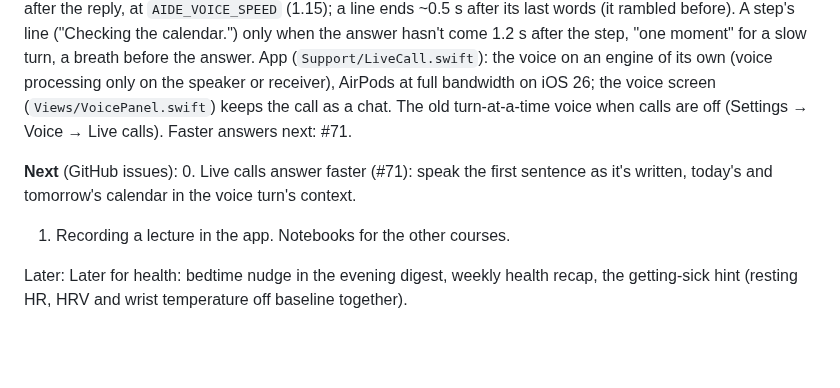
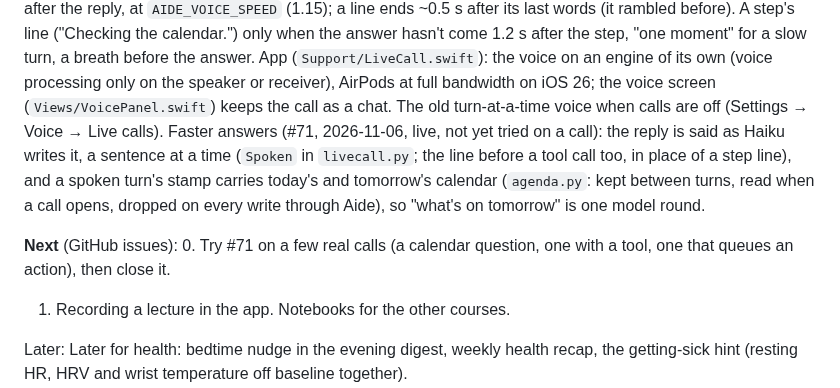
Before and after one commit to filippocappa/aide, a Markdown page: CLAUDE.md, the part around the change. Rendered like a GitHub page; blank space fills up the shorter version.

Commit message:
CLAUDE.md: #71 built and live, to try on a call

```diff
--- a/CLAUDE.md
+++ b/CLAUDE.md
@@ -719,11 +719,14 @@ dear (~$30 a month). The words ~0.1 s after you stop, the first sound ~0.5 s aft
 when the answer hasn't come 1.2 s after the step, "one moment" for a slow turn, a breath before the answer. App
 (`Support/LiveCall.swift`): the voice on an engine of its own (voice processing only on the speaker or receiver),
 AirPods at full bandwidth on iOS 26; the voice screen (`Views/VoicePanel.swift`) keeps the call as a chat. The old
-turn-at-a-time voice when calls are off (Settings → Voice → Live calls). Faster answers next: #71.
+turn-at-a-time voice when calls are off (Settings → Voice → Live calls). Faster answers (#71, 2026-11-06, live,
+not yet tried on a call): the reply is said as Haiku writes it, a sentence at a time (`Spoken` in `livecall.py`; the
+line before a tool call too, in place of a step line), and a spoken turn's stamp carries today's and tomorrow's
+calendar (`agenda.py`: kept between turns, read when a call opens, dropped on every write through Aide), so "what's on
+tomorrow" is one model round.
 
 **Next** (GitHub issues):
-0. Live calls answer faster (#71): speak the first sentence as it's written, today's and tomorrow's calendar
-   in the voice turn's context.
+0. Try #71 on a few real calls (a calendar question, one with a tool, one that queues an action), then close it.
 1. Recording a lecture in the app. Notebooks for the other courses.
 
 Later: Later for health: bedtime nudge in the evening digest,
```
